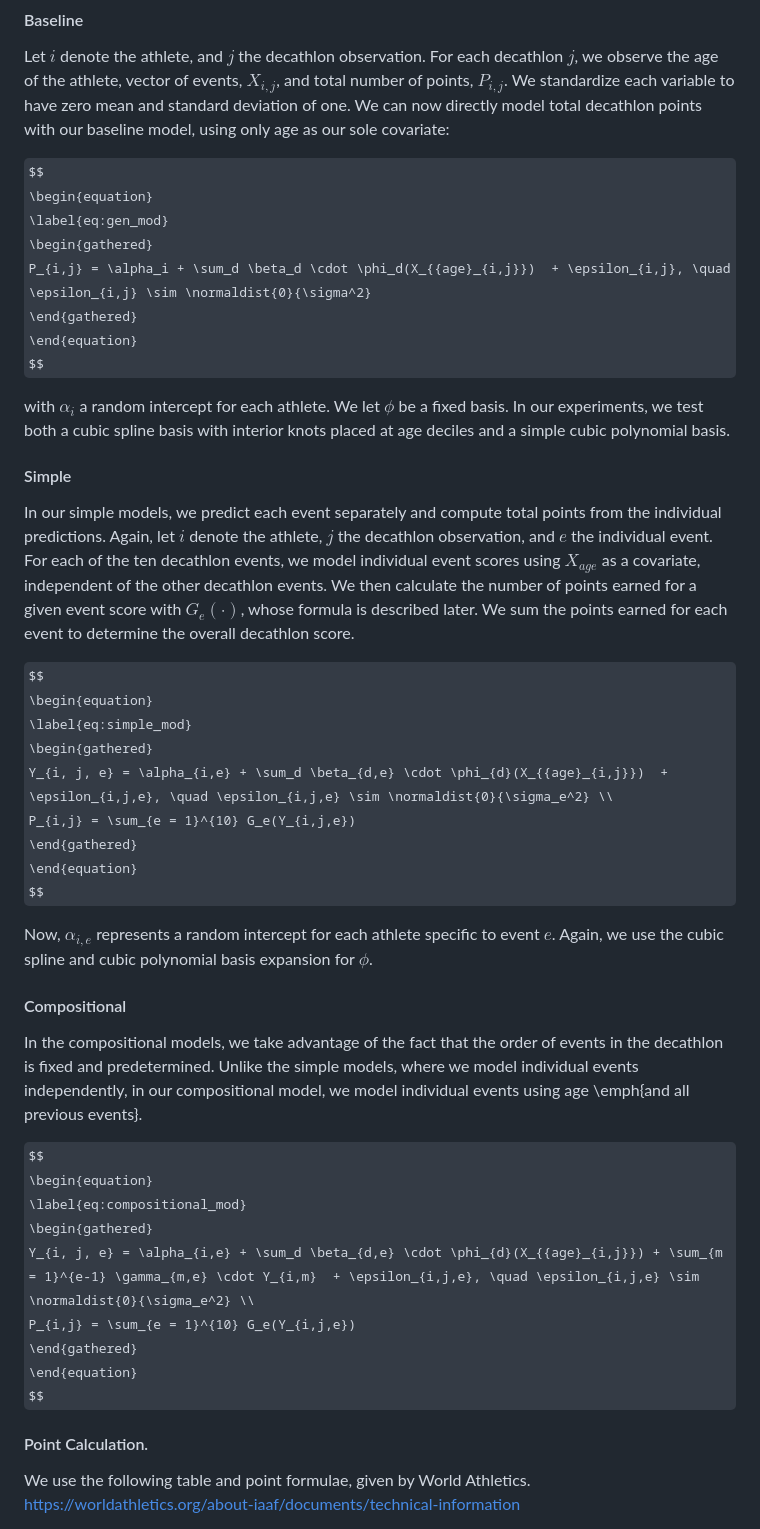
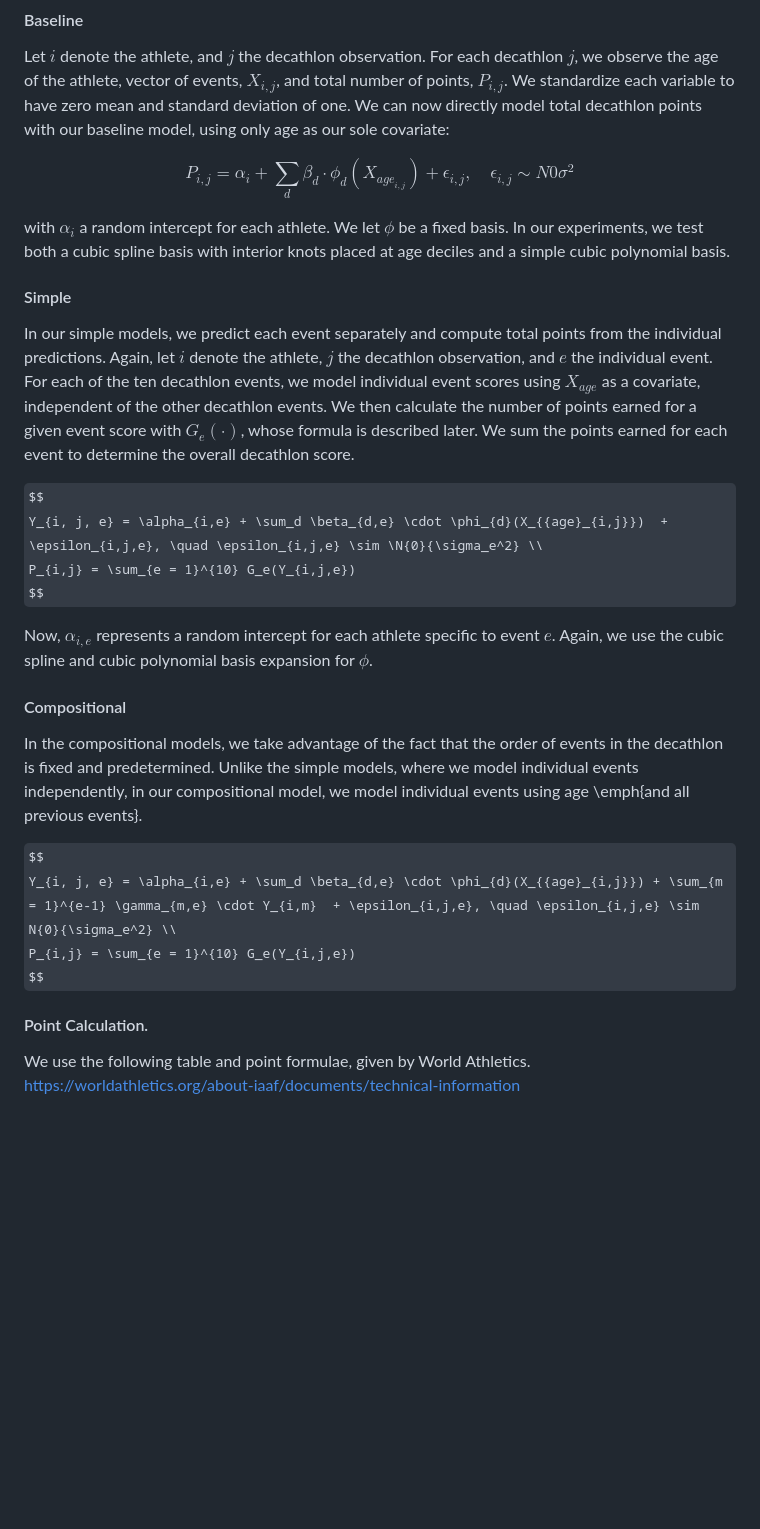
Before and after one commit to paulhnguyen/decathlon_simulation, a Markdown page: README.md, the part around the change. GitHub-like rendering; some formulas as TeX source; blank space fills up the shorter version.

```diff
--- a/README.md
+++ b/README.md
@@ -17,12 +17,7 @@ Below, we briefly describe the baseline, simple, and compositional models.
 Let $i$ denote the athlete, and $j$ the decathlon observation. For each decathlon $j$, we observe the age of the athlete, vector of events, ${X}_{i,j}$, and total number of points, $P_{i,j}$. We standardize each variable to have zero mean and standard deviation of one. We can now directly model total decathlon points with our baseline model, using only age as our sole covariate:
 
 $$
-\begin{equation}
-    \label{eq:gen_mod}
-    \begin{gathered}
-        P_{i,j} = \alpha_i + \sum_d \beta_d \cdot \phi_d(X_{{age}_{i,j}})  + \epsilon_{i,j}, \quad \epsilon_{i,j} \sim \normaldist{0}{\sigma^2}
-    \end{gathered}
-\end{equation}
+        P_{i,j} = \alpha_i + \sum_d \beta_d \cdot \phi_d(X_{{age}_{i,j}})  + \epsilon_{i,j}, \quad \epsilon_{i,j} \sim N{0}{\sigma^2}
 $$
 
 with $\alpha_i$ a random intercept for each athlete. We let $\phi$ be a fixed basis. In our experiments, we test both a cubic spline basis with interior knots placed at age deciles and a simple cubic polynomial basis.
@@ -35,13 +30,8 @@ For each of the ten decathlon events, we model individual event scores using $X_
 We then calculate the number of points earned for a given event score with $G_e(\cdot)$, whose formula is described later. We sum the points earned for each event to determine the overall decathlon score.
 
 $$
-\begin{equation}
-    \label{eq:simple_mod}
-    \begin{gathered}
-        Y_{i, j, e} = \alpha_{i,e} + \sum_d \beta_{d,e} \cdot \phi_{d}(X_{{age}_{i,j}})  + \epsilon_{i,j,e}, \quad \epsilon_{i,j,e} \sim \normaldist{0}{\sigma_e^2} \\
+        Y_{i, j, e} = \alpha_{i,e} + \sum_d \beta_{d,e} \cdot \phi_{d}(X_{{age}_{i,j}})  + \epsilon_{i,j,e}, \quad \epsilon_{i,j,e} \sim \N{0}{\sigma_e^2} \\
         P_{i,j} = \sum_{e = 1}^{10} G_e(Y_{i,j,e})
-    \end{gathered}
-\end{equation}
 $$
 
 Now, $\alpha_{i,e}$ represents a random intercept for each athlete specific to event $e$. Again, we use the cubic spline and cubic polynomial basis expansion for $\phi$.
@@ -52,13 +42,8 @@ In the compositional models, we take advantage of the fact that the order of eve
 Unlike the simple models, where we model individual events independently, in our compositional model, we model individual events using age \emph{and all previous events}.
 
 $$
-\begin{equation}
-    \label{eq:compositional_mod}
-    \begin{gathered}
-        Y_{i, j, e} = \alpha_{i,e} + \sum_d \beta_{d,e} \cdot \phi_{d}(X_{{age}_{i,j}}) + \sum_{m = 1}^{e-1} \gamma_{m,e} \cdot Y_{i,m}  + \epsilon_{i,j,e}, \quad \epsilon_{i,j,e} \sim \normaldist{0}{\sigma_e^2} \\
+        Y_{i, j, e} = \alpha_{i,e} + \sum_d \beta_{d,e} \cdot \phi_{d}(X_{{age}_{i,j}}) + \sum_{m = 1}^{e-1} \gamma_{m,e} \cdot Y_{i,m}  + \epsilon_{i,j,e}, \quad \epsilon_{i,j,e} \sim N{0}{\sigma_e^2} \\
         P_{i,j} = \sum_{e = 1}^{10} G_e(Y_{i,j,e})
-    \end{gathered}
-\end{equation}
 $$
 
 #### Point Calculation.
```
